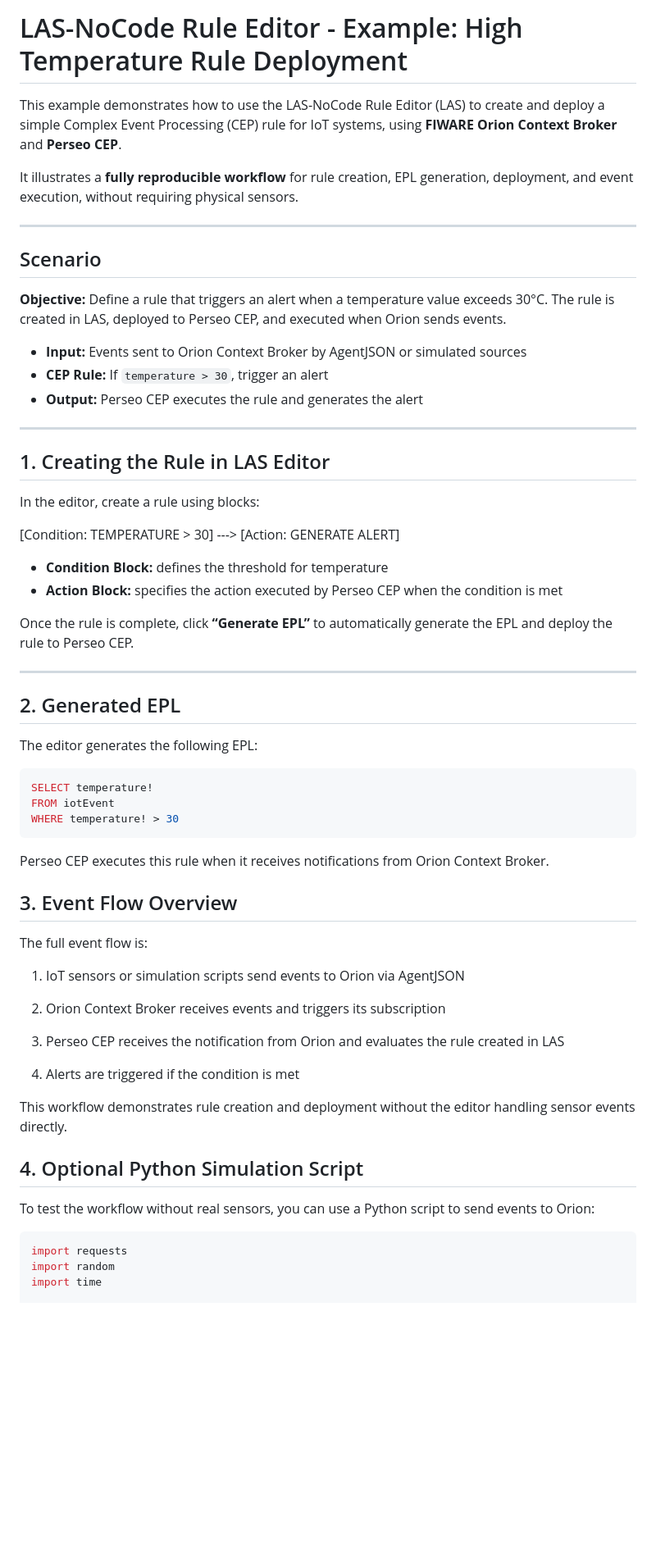
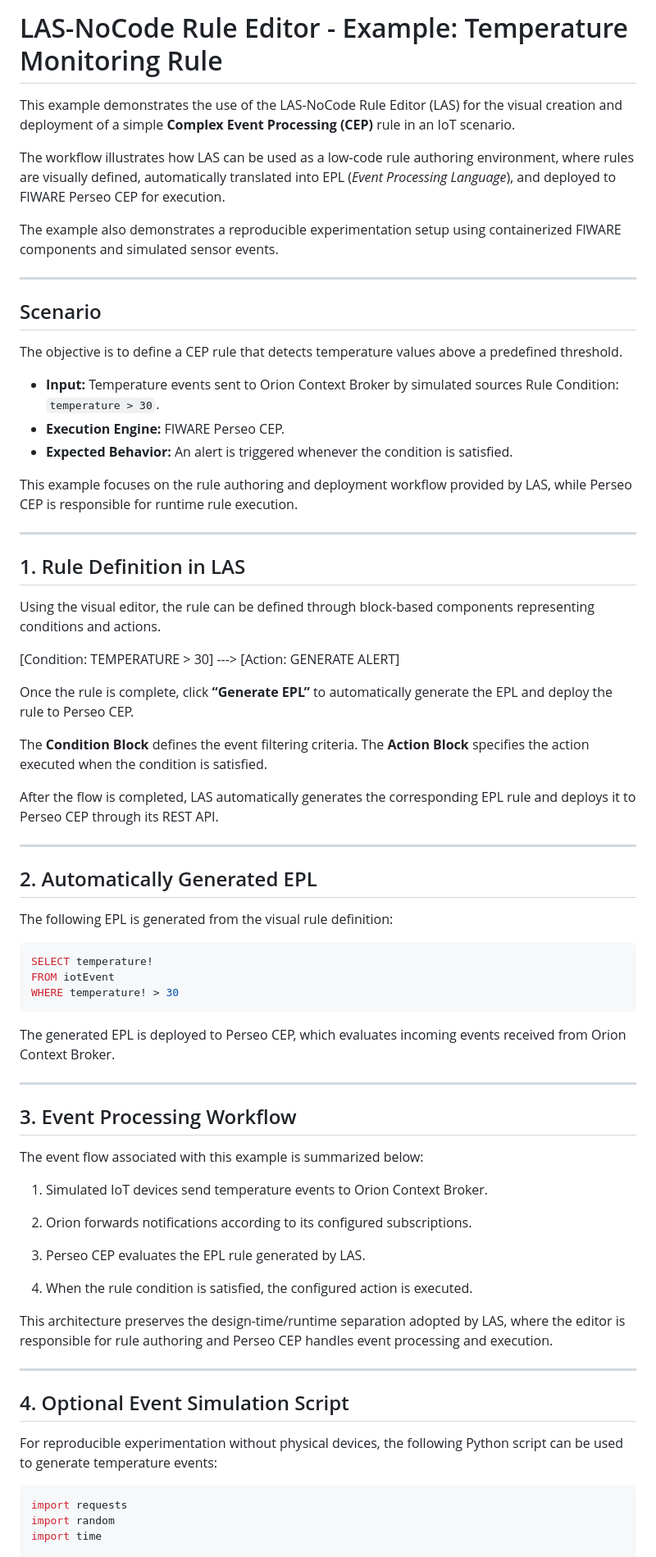
Before and after one commit to Rosiberto/LAS-NoCode-Rule-Editor, a Markdown page: example/example_temperature.md, the part around one of its changes. Shown at 82% size. Rendered like a GitHub page; blank space fills up the shorter version.

Commit message:
updated  example 2

````diff
--- a/example/example_temperature.md
+++ b/example/example_temperature.md
@@ -1,66 +1,79 @@
-# LAS-NoCode Rule Editor - Example: High Temperature Rule Deployment
+# LAS-NoCode Rule Editor - Example: Temperature Monitoring Rule
 
-This example demonstrates how to use the LAS-NoCode Rule Editor (LAS) to create and deploy a simple Complex Event Processing (CEP) rule for IoT systems, using **FIWARE Orion Context Broker** and **Perseo CEP**.
+This example demonstrates the use of the LAS-NoCode Rule Editor (LAS) for the visual creation and deployment of a simple **Complex Event Processing (CEP)** rule in an IoT scenario.
 
-It illustrates a **fully reproducible workflow** for rule creation, EPL generation, deployment, and event execution, without requiring physical sensors.
+The workflow illustrates how LAS can be used as a low-code rule authoring environment, where rules are visually defined, automatically translated into EPL (*Event Processing Language*), and deployed to FIWARE Perseo CEP for execution.
 
----
-
-## Scenario
-
-**Objective:** Define a rule that triggers an alert when a temperature value exceeds 30°C. The rule is created in LAS, deployed to Perseo CEP, and executed when Orion sends events.
-
-- **Input:** Events sent to Orion Context Broker by AgentJSON or simulated sources
-- **CEP Rule:** If `temperature > 30`, trigger an alert
-- **Output:** Perseo CEP executes the rule and generates the alert
-
----
-
-## 1. Creating the Rule in LAS Editor
-
-In the editor, create a rule using blocks:
-
-[Condition: TEMPERATURE > 30] ---> [Action: GENERATE ALERT]
-
-
-- **Condition Block:** defines the threshold for temperature
-- **Action Block:** specifies the action executed by Perseo CEP when the condition is met
-
-Once the rule is complete, click **“Generate EPL”** to automatically generate the EPL and deploy the rule to Perseo CEP.
+The example also demonstrates a reproducible experimentation setup using containerized FIWARE components and simulated sensor events.
 
 ---
 
 
-## 2. Generated EPL
+## Scenario
 
-The editor generates the following EPL:
+The objective is to define a CEP rule that detects temperature values above a predefined threshold.
+
+- **Input:** Temperature events sent to Orion Context Broker by simulated sources
+Rule Condition: `temperature > 30`.
+- **Execution Engine:** FIWARE Perseo CEP.
+- **Expected Behavior:** An alert is triggered whenever the condition is satisfied.
+
+This example focuses on the rule authoring and deployment workflow provided by LAS, while Perseo CEP is responsible for runtime rule execution.
+
+---
+
+
+## 1. Rule Definition in LAS
+
+Using the visual editor, the rule can be defined through block-based components representing conditions and actions.
+
+[Condition: TEMPERATURE > 30] ---> [Action: GENERATE ALERT]
+
+Once the rule is complete, click **“Generate EPL”** to automatically generate the EPL and deploy the rule to Perseo CEP.
+
+The **Condition Block** defines the event filtering criteria.
+The **Action Block** specifies the action executed when the condition is satisfied.
+
+After the flow is completed, LAS automatically generates the corresponding EPL rule and deploys it to Perseo CEP through its REST API.
+
+---
+
+
+## 2. Automatically Generated EPL
+
+The following EPL is generated from the visual rule definition:
 
 ```sql
 SELECT temperature!
 FROM iotEvent
 WHERE temperature! > 30
 ```
-Perseo CEP executes this rule when it receives notifications from Orion Context Broker.
+
+The generated EPL is deployed to Perseo CEP, which evaluates incoming events received from Orion Context Broker.
+
+---
 
 
-## 3. Event Flow Overview
+## 3. Event Processing Workflow
 
-The full event flow is:
+The event flow associated with this example is summarized below:
 
-1. IoT sensors or simulation scripts send events to Orion via AgentJSON
+1. Simulated IoT devices send temperature events to Orion Context Broker.
 
-2. Orion Context Broker receives events and triggers its subscription
+2. Orion forwards notifications according to its configured subscriptions.
 
-3. Perseo CEP receives the notification from Orion and evaluates the rule created in LAS
+3. Perseo CEP evaluates the EPL rule generated by LAS.
 
-4. Alerts are triggered if the condition is met
+4. When the rule condition is satisfied, the configured action is executed.
 
-This workflow demonstrates rule creation and deployment without the editor handling sensor events directly.
+This architecture preserves the design-time/runtime separation adopted by LAS, where the editor is responsible for rule authoring and Perseo CEP handles event processing and execution.
+
+---
 
 
-## 4. Optional Python Simulation Script
+## 4. Optional Event Simulation Script
 
-To test the workflow without real sensors, you can use a Python script to send events to Orion:
+For reproducible experimentation without physical devices, the following Python script can be used to generate temperature events:
 
 ```python
 import requests
````
Also changed, not shown: other parts of example/example_temperature.md (+36 -30 lines).
